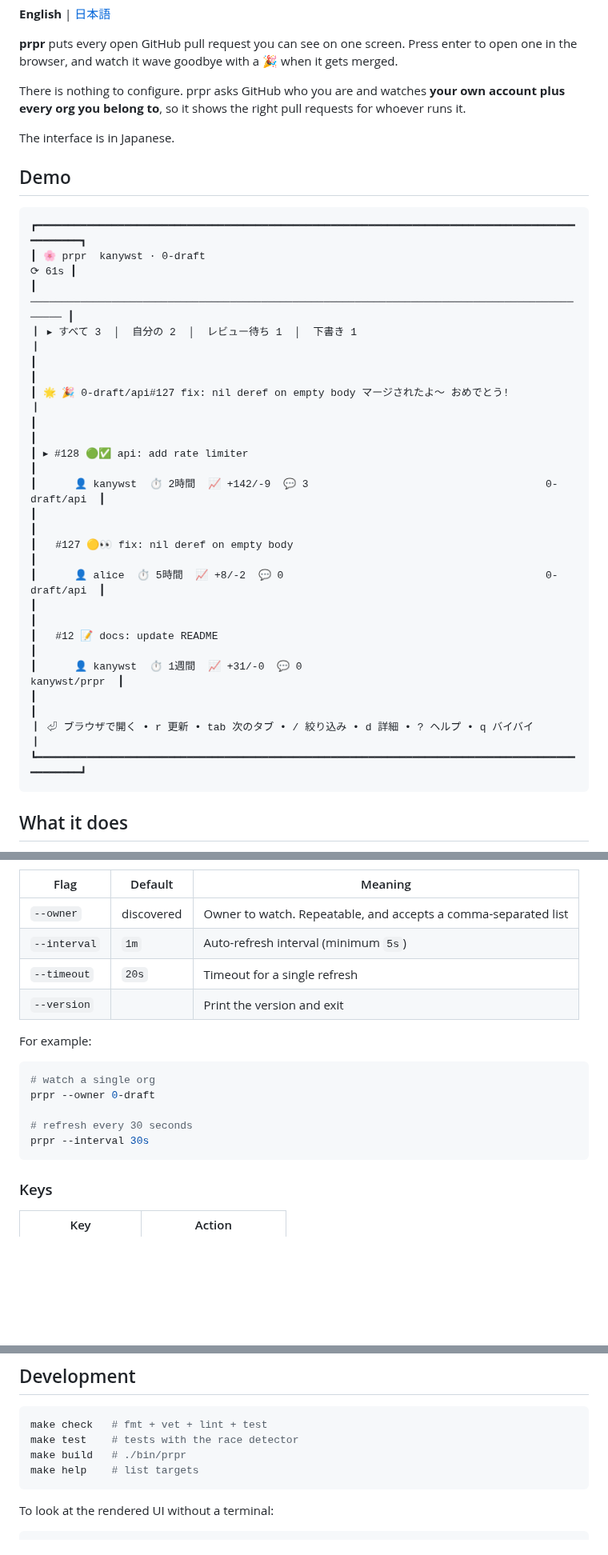
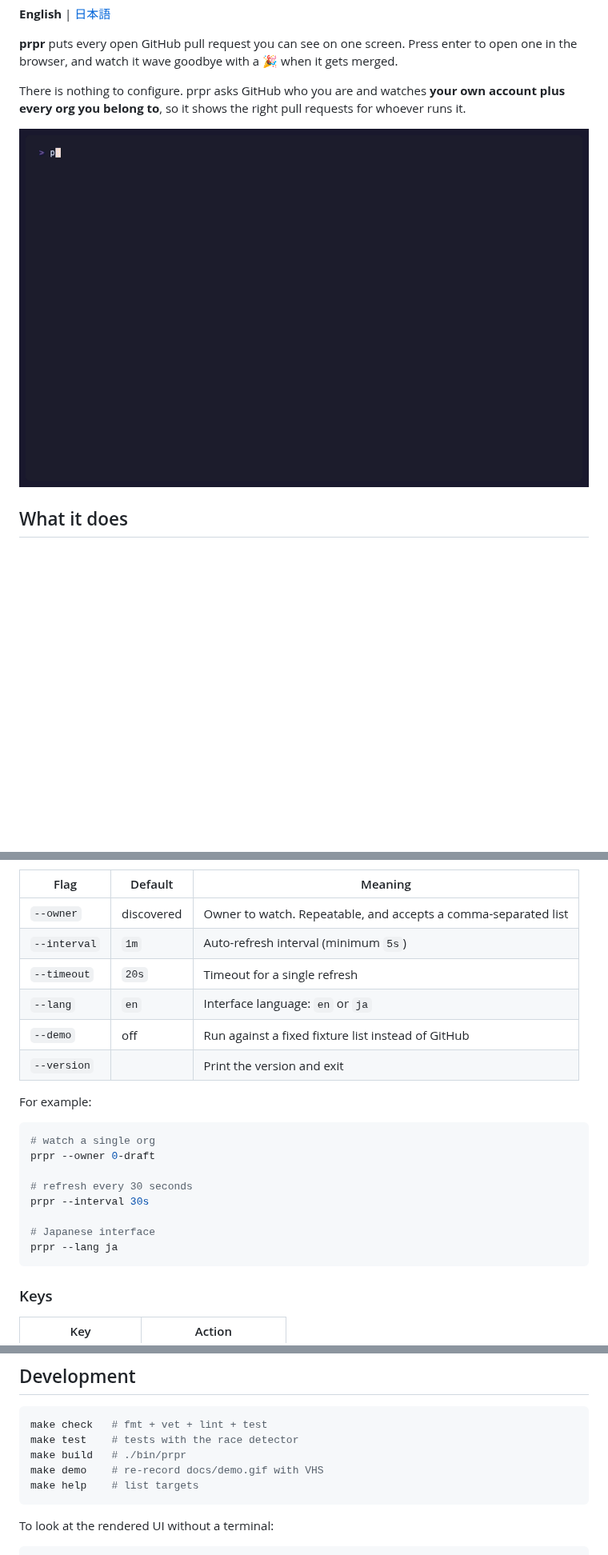
Before and after one commit to kanywst/prpr, a Markdown page: README.md, 3 parts joined by grey strips. Shown at 80% size. GitHub-like rendering; pictures changed too: docs/demo.gif (added); blank space fills up the shorter version.

````diff
--- a/README.md
+++ b/README.md
@@ -8,30 +8,7 @@
 
 There is nothing to configure. prpr asks GitHub who you are and watches **your own account plus every org you belong to**, so it shows the right pull requests for whoever runs it.
 
-The interface is in Japanese.
-
-## Demo
-
-```text
-┏━━━━━━━━━━━━━━━━━━━━━━━━━━━━━━━━━━━━━━━━━━━━━━━━━━━━━━━━━━━━━━━━━━━━━━━━━━━━━━━━━━━━━━━━━━━━━━┓
-┃ 🌸 prpr  kanywst · 0-draft                                                             ⟳ 61s ┃
-┃ ──────────────────────────────────────────────────────────────────────────────────────────── ┃
-┃ ▸ すべて 3  │  自分の 2  │  レビュー待ち 1  │  下書き 1                                      ┃
-┃                                                                                              ┃
-┃ 🌟 🎉 0-draft/api#127 fix: nil deref on empty body マージされたよ〜 おめでとう!              ┃
-┃                                                                                              ┃
-┃ ▸ #128 🟢✅ api: add rate limiter                                                            ┃
-┃      👤 kanywst  ⏱ 2時間  📈 +142/-9  💬 3                                      0-draft/api  ┃
-┃                                                                                              ┃
-┃   #127 🟡👀 fix: nil deref on empty body                                                     ┃
-┃      👤 alice  ⏱ 5時間  📈 +8/-2  💬 0                                          0-draft/api  ┃
-┃                                                                                              ┃
-┃   #12 📝 docs: update README                                                                 ┃
-┃      👤 kanywst  ⏱ 1週間  📈 +31/-0  💬 0                                      kanywst/prpr  ┃
-┃                                                                                              ┃
-┃ ⏎ ブラウザで開く • r 更新 • tab 次のタブ • / 絞り込み • d 詳細 • ? ヘルプ • q バイバイ       ┃
-┗━━━━━━━━━━━━━━━━━━━━━━━━━━━━━━━━━━━━━━━━━━━━━━━━━━━━━━━━━━━━━━━━━━━━━━━━━━━━━━━━━━━━━━━━━━━━━━┛
-```
+![prpr walking through a list of pull requests, opening the detail pane, filtering, switching tabs, and showing a merge banner](docs/demo.gif)
 
 ## What it does
 
@@ -67,6 +45,8 @@ prpr
 | `--owner` | discovered | Owner to watch. Repeatable, and accepts a comma-separated list |
 | `--interval` | `1m` | Auto-refresh interval (minimum `5s`) |
 | `--timeout` | `20s` | Timeout for a single refresh |
+| `--lang` | `en` | Interface language: `en` or `ja` |
+| `--demo` | off | Run against a fixed fixture list instead of GitHub |
 | `--version` | | Print the version and exit |
 
 For example:
@@ -77,6 +57,9 @@ prpr --owner 0-draft
 
 # refresh every 30 seconds
 prpr --interval 30s
+
+# Japanese interface
+prpr --lang ja
 ```
 
 ### Keys
@@ -124,6 +109,7 @@ Built on [Bubble Tea v2](https://github.com/charmbracelet/bubbletea), [Bubbles v
 make check   # fmt + vet + lint + test
 make test    # tests with the race detector
 make build   # ./bin/prpr
+make demo    # re-record docs/demo.gif with VHS
 make help    # list targets
 ```
 
````
Also changed, not shown: other parts of README.md (+4 -1 lines), README.ja.md (+12 -22 lines), 2 other files.
